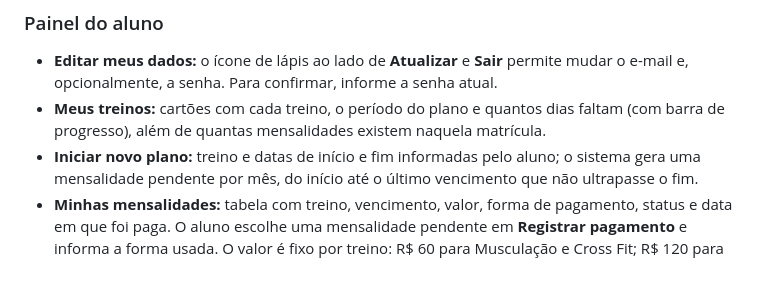
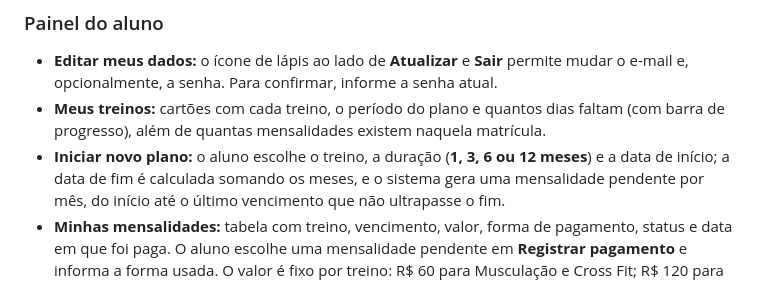
Before and after one commit to CoderMan013/Academia-do-Alemao, a Markdown page: Academia.node/README.md, the part around the change. Drawn GitHub-style.

```diff
--- a/Academia.node/README.md
+++ b/Academia.node/README.md
@@ -144,7 +144,8 @@ criada por `POST /api/v1/auth/registrar`, que já devolve o token — o aluno ca
   e, opcionalmente, a senha. Para confirmar, informe a senha atual.
 - **Meus treinos:** cartões com cada treino, o período do plano e quantos dias faltam
   (com barra de progresso), além de quantas mensalidades existem naquela matrícula.
-- **Iniciar novo plano:** treino e datas de início e fim informadas pelo aluno; o sistema
+- **Iniciar novo plano:** o aluno escolhe o treino, a duração (**1, 3, 6 ou 12 meses**) e a data de
+  início; a data de fim é calculada somando os meses, e o sistema
   gera uma mensalidade pendente por mês, do início até o último vencimento que não ultrapasse o fim.
 - **Minhas mensalidades:** tabela com treino, vencimento, valor, forma de pagamento, status
   e data em que foi paga. O aluno escolhe uma mensalidade pendente em **Registrar pagamento** e
```
Also changed, not shown: docs/img/cadastro.png, docs/img/login.png, docs/img/painel-aluno.png, docs/img/painel-mensalidades.png, 2 other files.
